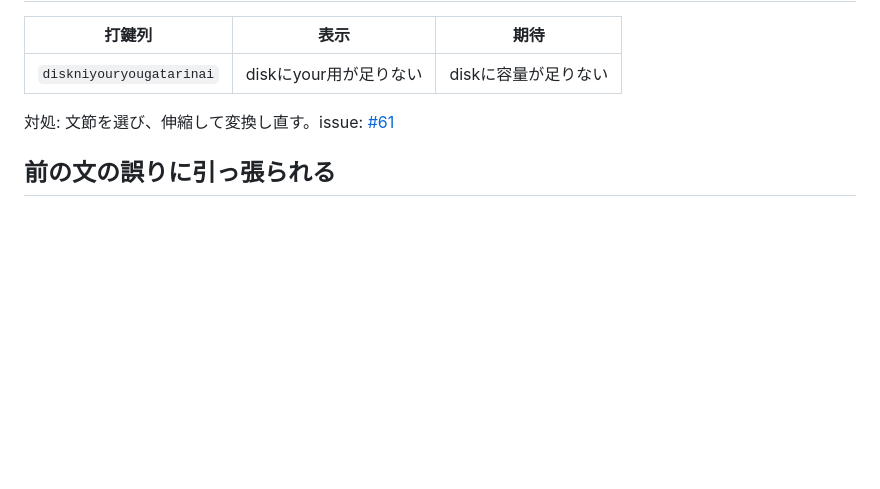
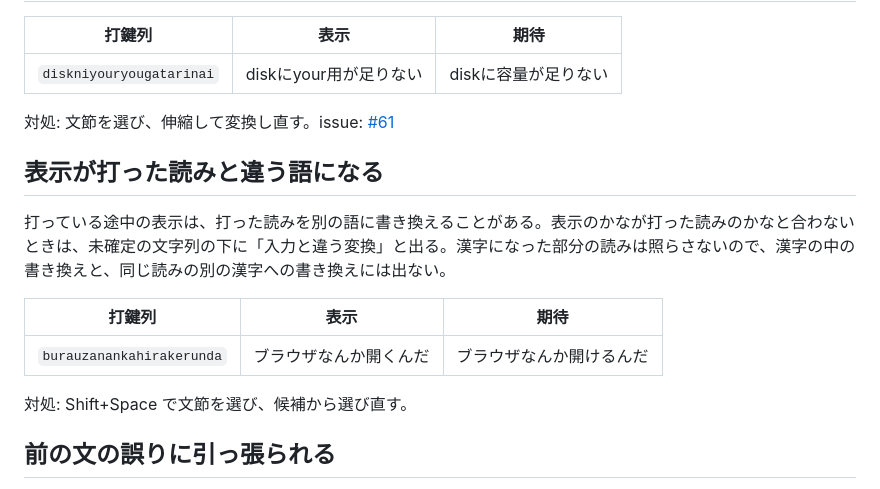
Before and after one commit to miyaoka/tugime, a Markdown page: docs/limitations.md, the part around the change. Rendered like a GitHub page; blank space fills up the shorter version.

Commit message:
docs(limitations): list displays that rewrite the typed reading
intent(limitations): the known-limits page did not mention that the live display can show a different word than the one typed, nor the warning that flags it
decision(limitations): the example is one the warning does flag; the case it misses is stated without an example because kennnkyuu shows 研んきゅう, not a rewritten kanji

Co-Authored-By: Claude Opus 5.5 <noreply@anthropic.com>

```diff
--- a/docs/limitations.md
+++ b/docs/limitations.md
@@ -32,6 +32,16 @@
 
 対処: 文節を選び、伸縮して変換し直す。issue: [#61](https://github.com/miyaoka/tugime/issues/61)
 
+## 表示が打った読みと違う語になる
+
+打っている途中の表示は、打った読みを別の語に書き換えることがある。表示のかなが打った読みのかなと合わないときは、未確定の文字列の下に「入力と違う変換」と出る。漢字になった部分の読みは照らさないので、漢字の中の書き換えと、同じ読みの別の漢字への書き換えには出ない。
+
+| 打鍵列 | 表示 | 期待 |
+|---|---|---|
+| `burauzanankahirakerunda` | ブラウザなんか開くんだ | ブラウザなんか開けるんだ |
+
+対処: Shift+Space で文節を選び、候補から選び直す。
+
 ## 前の文の誤りに引っ張られる
 
 入力欄のカーソルより前の文字列を変換の文脈にするので、前に誤った文が続いていると、それに合わせて誤ることがある。前に次の 14 行があると、`pianowo,kodomonokorokarazuttohiiteiru.` が「ピアノを、子供の頃からずっと引いている。」になる（前に何も無ければ「弾いている」）。
```
